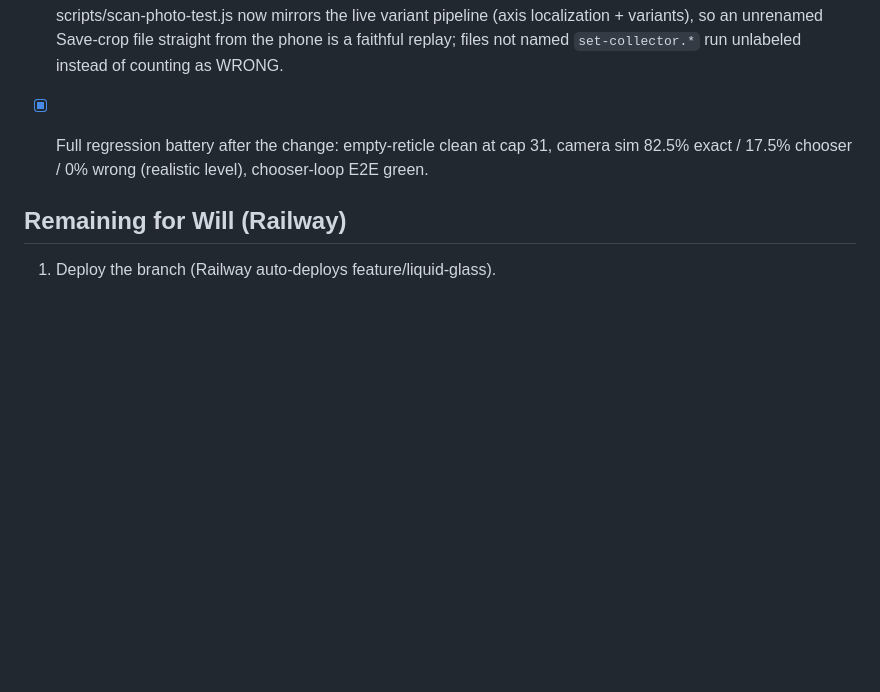
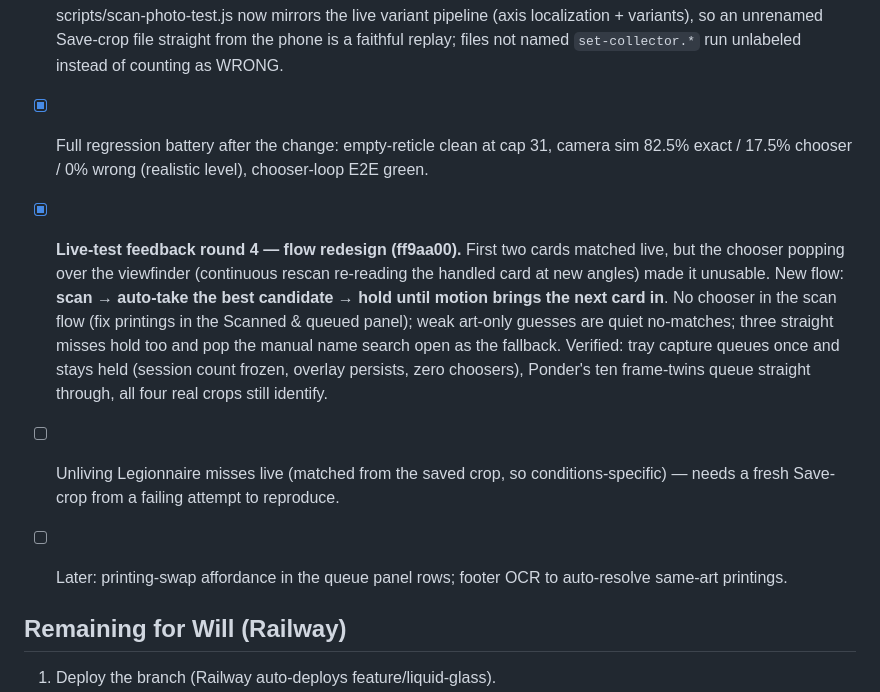
Before and after one commit to wjreed2/MTGproject, a Markdown page: docs/scanner-fix-log.md, the part around the change. Drawn GitHub-style; blank space fills up the shorter version.

Commit message:
Scanner fix log: round-four flow redesign recorded
Co-Authored-By: Claude Fable 5 <noreply@anthropic.com>

```diff
--- a/docs/scanner-fix-log.md
+++ b/docs/scanner-fix-log.md
@@ -133,6 +133,20 @@ fingerprint DB was freshly built, so staleness is a contributor but not the root
 - [x] Full regression battery after the change: empty-reticle clean at cap 31, camera sim
       82.5% exact / 17.5% chooser / 0% wrong (realistic level), chooser-loop E2E green.
 
+- [x] **Live-test feedback round 4 — flow redesign (ff9aa00).** First two cards matched
+      live, but the chooser popping over the viewfinder (continuous rescan re-reading the
+      handled card at new angles) made it unusable. New flow: **scan → auto-take the best
+      candidate → hold until motion brings the next card in**. No chooser in the scan flow
+      (fix printings in the Scanned & queued panel); weak art-only guesses are quiet
+      no-matches; three straight misses hold too and pop the manual name search open as the
+      fallback. Verified: tray capture queues once and stays held (session count frozen,
+      overlay persists, zero choosers), Ponder's ten frame-twins queue straight through,
+      all four real crops still identify.
+- [ ] Unliving Legionnaire misses live (matched from the saved crop, so conditions-specific)
+      — needs a fresh Save-crop from a failing attempt to reproduce.
+- [ ] Later: printing-swap affordance in the queue panel rows; footer OCR to auto-resolve
+      same-art printings.
+
 ## Remaining for Will (Railway)
 
 1. Deploy the branch (Railway auto-deploys feature/liquid-glass).
```
